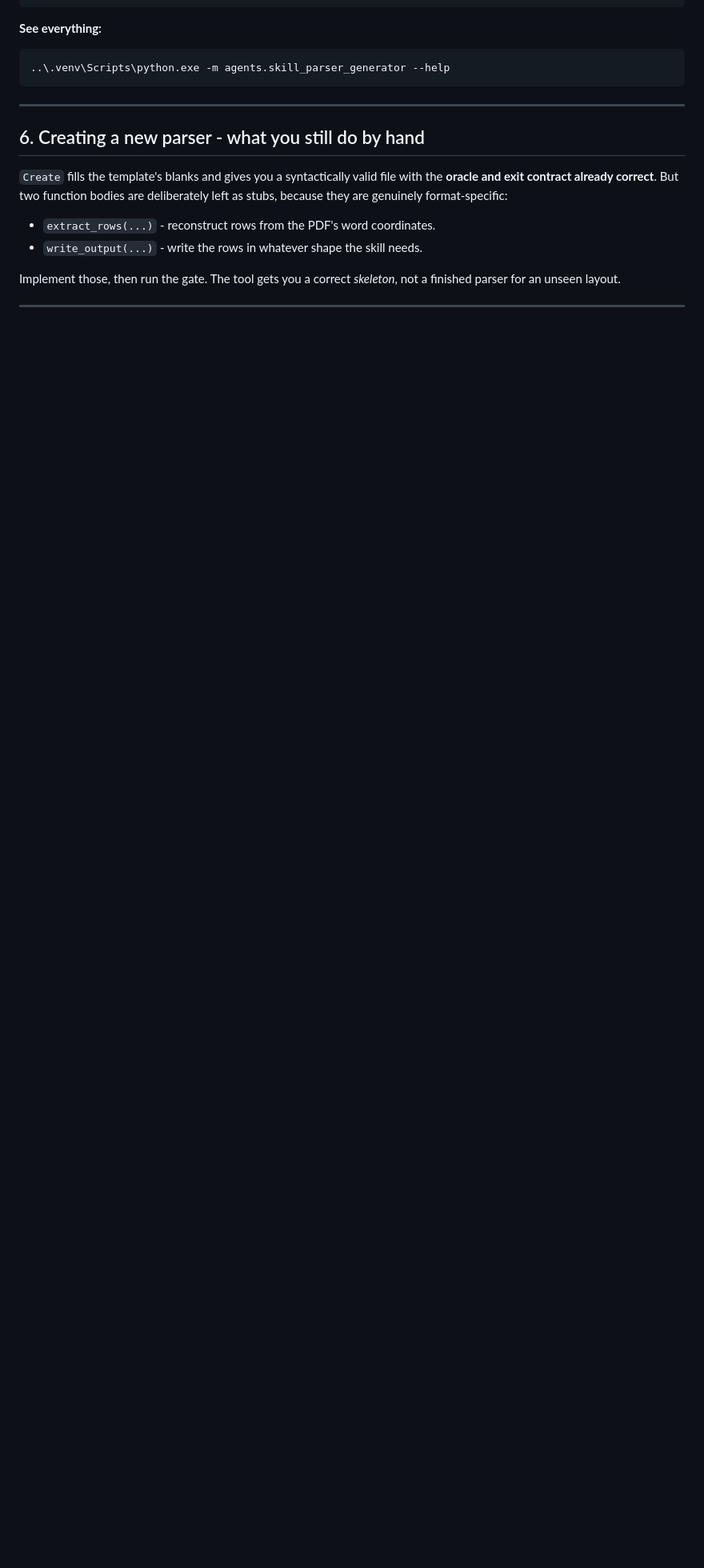
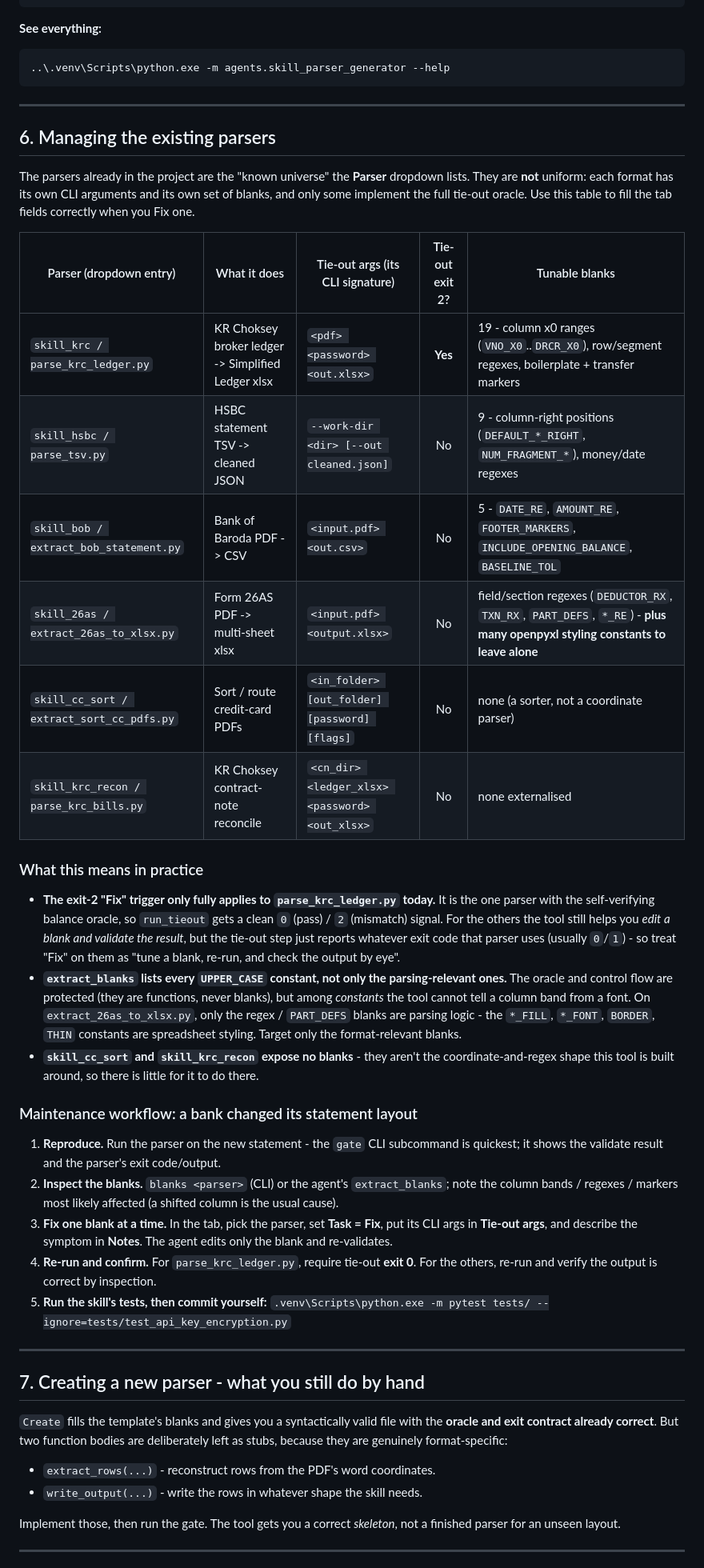
Before and after one commit to harshalambani/platform-agnostic-skills-portable, a Markdown page: docs/Parser-Generator-Guide.md, the part around one of its changes. Shown at 80% size. GitHub-like rendering; blank space fills up the shorter version.

Commit message:
docs: add "Managing the existing parsers" section to the guide
The guide explained the mechanism but not the parsers you'd actually manage.
Adds section 6 (renumbering the rest) with:

  - An inventory table of all six embedded parsers: what each does, its CLI
    signature (what to put in the tab's "Tie-out args" field - they differ a
    lot, e.g. krc needs <pdf> <password> <out> while hsbc takes --work-dir),
    whether it implements the exit-2 tie-out, and its tunable blanks.
  - Honest caveats: only parse_krc_ledger.py has the self-verifying tie-out
    today, so the exit-2 "Fix" flow is clean only there; extract_blanks lists
    ALL UPPER_CASE constants, so on the 26AS extractor you must avoid the
    openpyxl styling constants; cc_sort and krc_recon expose no blanks.
  - A maintenance workflow for when a bank changes its statement layout
    (reproduce -> inspect blanks -> fix one -> re-run -> test -> commit).

Facts verified against the parsers via discover_parser_scripts + extract_blanks.

Co-Authored-By: Claude Opus 4.8 <noreply@anthropic.com>

```diff
--- a/docs/Parser-Generator-Guide.md
+++ b/docs/Parser-Generator-Guide.md
@@ -133,7 +133,58 @@ cd "C:\Users\inabm\Documents\Cowork Playground\platform-agnostic-skills-portable
 
 ---
 
-## 6. Creating a new parser - what you still do by hand
+## 6. Managing the existing parsers
+
+The parsers already in the project are the "known universe" the **Parser**
+dropdown lists. They are **not** uniform: each format has its own CLI arguments
+and its own set of blanks, and only some implement the full tie-out oracle. Use
+this table to fill the tab fields correctly when you Fix one.
+
+| Parser (dropdown entry) | What it does | Tie-out args (its CLI signature) | Tie-out exit 2? | Tunable blanks |
+|---|---|---|:--:|---|
+| `skill_krc / parse_krc_ledger.py` | KR Choksey broker ledger -> Simplified Ledger xlsx | `<pdf> <password> <out.xlsx>` | **Yes** | 19 - column x0 ranges (`VNO_X0`..`DRCR_X0`), row/segment regexes, boilerplate + transfer markers |
+| `skill_hsbc / parse_tsv.py` | HSBC statement TSV -> cleaned JSON | `--work-dir <dir> [--out cleaned.json]` | No | 9 - column-right positions (`DEFAULT_*_RIGHT`, `NUM_FRAGMENT_*`), money/date regexes |
+| `skill_bob / extract_bob_statement.py` | Bank of Baroda PDF -> CSV | `<input.pdf> <out.csv>` | No | 5 - `DATE_RE`, `AMOUNT_RE`, `FOOTER_MARKERS`, `INCLUDE_OPENING_BALANCE`, `BASELINE_TOL` |
+| `skill_26as / extract_26as_to_xlsx.py` | Form 26AS PDF -> multi-sheet xlsx | `<input.pdf> <output.xlsx>` | No | field/section regexes (`DEDUCTOR_RX`, `TXN_RX`, `PART_DEFS`, `*_RE`) - **plus many openpyxl styling constants to leave alone** |
+| `skill_cc_sort / extract_sort_cc_pdfs.py` | Sort / route credit-card PDFs | `<in_folder> [out_folder] [password] [flags]` | No | none (a sorter, not a coordinate parser) |
+| `skill_krc_recon / parse_krc_bills.py` | KR Choksey contract-note reconcile | `<cn_dir> <ledger_xlsx> <password> <out_xlsx>` | No | none externalised |
+
+### What this means in practice
+
+- **The exit-2 "Fix" trigger only fully applies to `parse_krc_ledger.py` today.**
+  It is the one parser with the self-verifying balance oracle, so `run_tieout`
+  gets a clean `0` (pass) / `2` (mismatch) signal. For the others the tool still
+  helps you *edit a blank and validate the result*, but the tie-out step just
+  reports whatever exit code that parser uses (usually `0`/`1`) - so treat "Fix"
+  on them as "tune a blank, re-run, and check the output by eye".
+- **`extract_blanks` lists every `UPPER_CASE` constant, not only the
+  parsing-relevant ones.** The oracle and control flow are protected (they are
+  functions, never blanks), but among *constants* the tool cannot tell a column
+  band from a font. On `extract_26as_to_xlsx.py`, only the regex / `PART_DEFS`
+  blanks are parsing logic - the `*_FILL`, `*_FONT`, `BORDER`, `THIN` constants
+  are spreadsheet styling. Target only the format-relevant blanks.
+- **`skill_cc_sort` and `skill_krc_recon` expose no blanks** - they aren't the
+  coordinate-and-regex shape this tool is built around, so there is little for it
+  to do there.
+
+### Maintenance workflow: a bank changed its statement layout
+
+1. **Reproduce.** Run the parser on the new statement - the `gate` CLI subcommand
+   is quickest; it shows the validate result and the parser's exit code/output.
+2. **Inspect the blanks.** `blanks <parser>` (CLI) or the agent's `extract_blanks`;
+   note the column bands / regexes / markers most likely affected (a shifted
+   column is the usual cause).
+3. **Fix one blank at a time.** In the tab, pick the parser, set **Task = Fix**,
+   put its CLI args in **Tie-out args**, and describe the symptom in **Notes**.
+   The agent edits only the blank and re-validates.
+4. **Re-run and confirm.** For `parse_krc_ledger.py`, require tie-out **exit 0**.
+   For the others, re-run and verify the output is correct by inspection.
+5. **Run the skill's tests, then commit yourself:**
+   `.venv\Scripts\python.exe -m pytest tests/ --ignore=tests/test_api_key_encryption.py`
+
+---
+
+## 7. Creating a new parser - what you still do by hand
 
 `Create` fills the template's blanks and gives you a syntactically valid file
 with the **oracle and exit contract already correct**. But two function bodies
```
Also changed, not shown: other parts of docs/Parser-Generator-Guide.md (+2 -2 lines).
